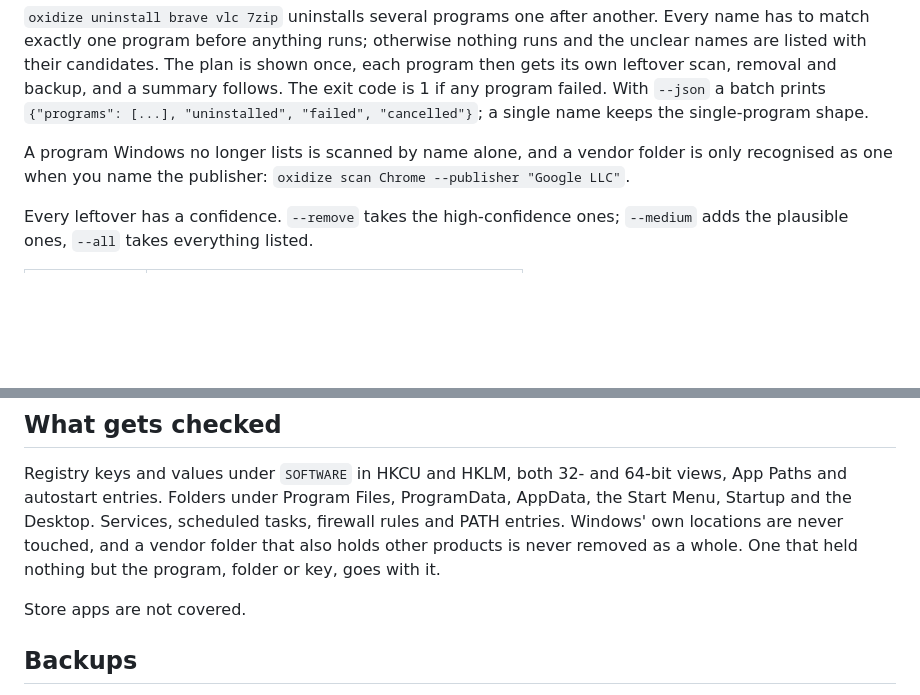
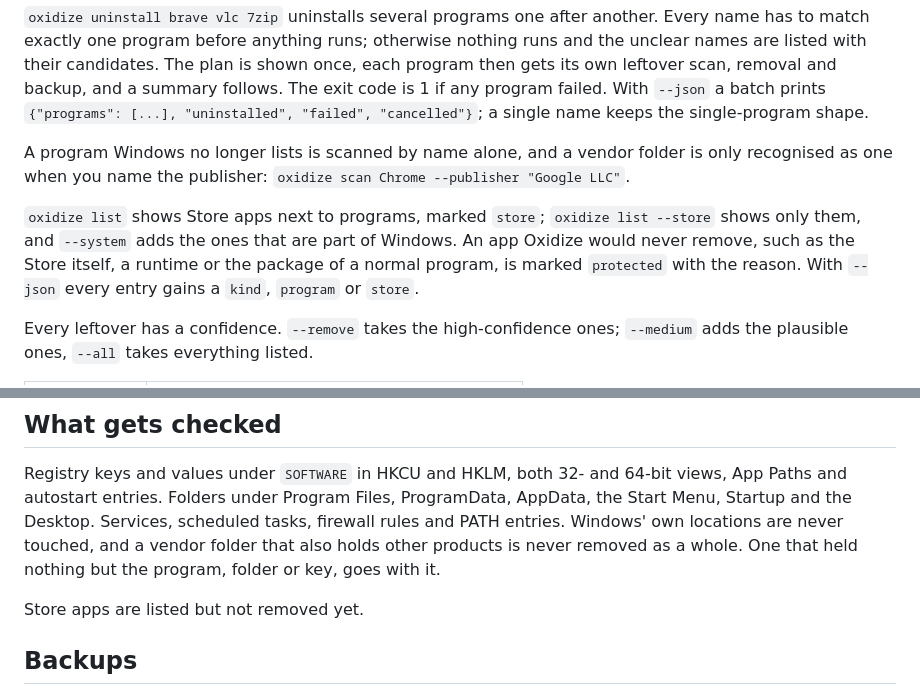
Before and after one commit to dominikkoenitzer/Oxidize, a Markdown page: README.md, 2 parts joined by grey strips. Drawn GitHub-style; blank space fills up the shorter version.

Commit message:
Document listing Store apps

```diff
--- a/README.md
+++ b/README.md
@@ -57,6 +57,12 @@ A program Windows no longer lists is scanned by name alone, and a vendor folder
 is only recognised as one when you name the publisher:
 `oxidize scan Chrome --publisher "Google LLC"`.
 
+`oxidize list` shows Store apps next to programs, marked `store`;
+`oxidize list --store` shows only them, and `--system` adds the ones that are
+part of Windows. An app Oxidize would never remove, such as the Store itself, a
+runtime or the package of a normal program, is marked `protected` with the
+reason. With `--json` every entry gains a `kind`, `program` or `store`.
+
 Every leftover has a confidence. `--remove` takes the high-confidence ones;
 `--medium` adds the plausible ones, `--all` takes everything listed.
 
@@ -78,7 +84,7 @@ never touched, and a vendor folder that also holds other products is never
 removed as a whole. One that held nothing but the program, folder or key, goes
 with it.
 
-Store apps are not covered.
+Store apps are listed but not removed yet.
 
 ## Backups
 
```
